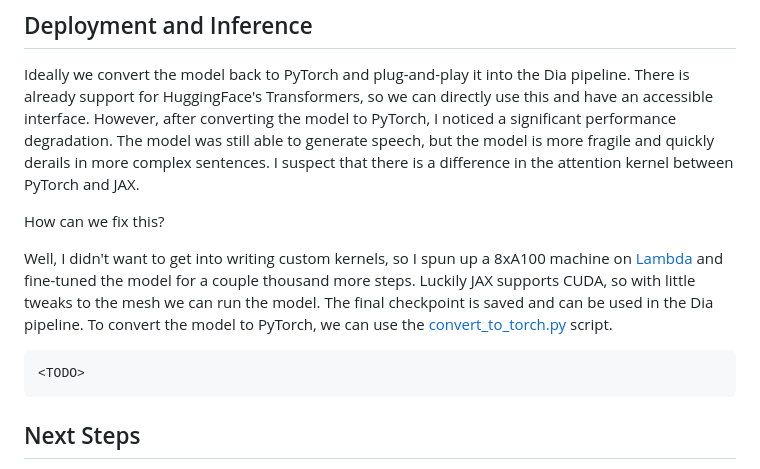
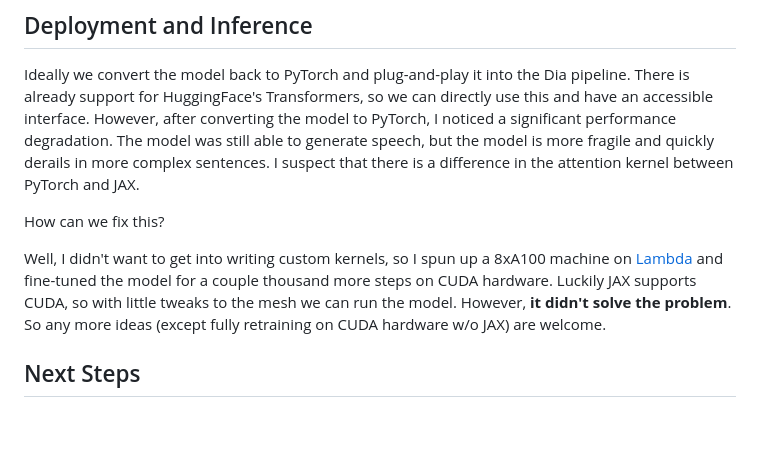
Before and after one commit to pevers/parkiet, a Markdown page: TRAINING.md, the part around the change. Rendered like a GitHub page; blank space fills up the shorter version.

````diff
--- a/TRAINING.md
+++ b/TRAINING.md
@@ -218,11 +218,7 @@ Ideally we convert the model back to PyTorch and plug-and-play it into the Dia p
 
 How can we fix this?
 
-Well, I didn't want to get into writing custom kernels, so I spun up a 8xA100 machine on [Lambda](http://lambda.ai/) and fine-tuned the model for a couple thousand more steps. Luckily JAX supports CUDA, so with little tweaks to the mesh we can run the model. The final checkpoint is saved and can be used in the Dia pipeline. To convert the model to PyTorch, we can use the [convert_to_torch.py](src/parkiet/convert_to_torch.py) script.
-
-```
-<TODO>
-```
+Well, I didn't want to get into writing custom kernels, so I spun up a 8xA100 machine on [Lambda](http://lambda.ai/) and fine-tuned the model for a couple thousand more steps on CUDA hardware. Luckily JAX supports CUDA, so with little tweaks to the mesh we can run the model. However, **it didn't solve the problem**. So any more ideas (except fully retraining on CUDA hardware w/o JAX) are welcome.
 
 ## Next Steps
 
````
